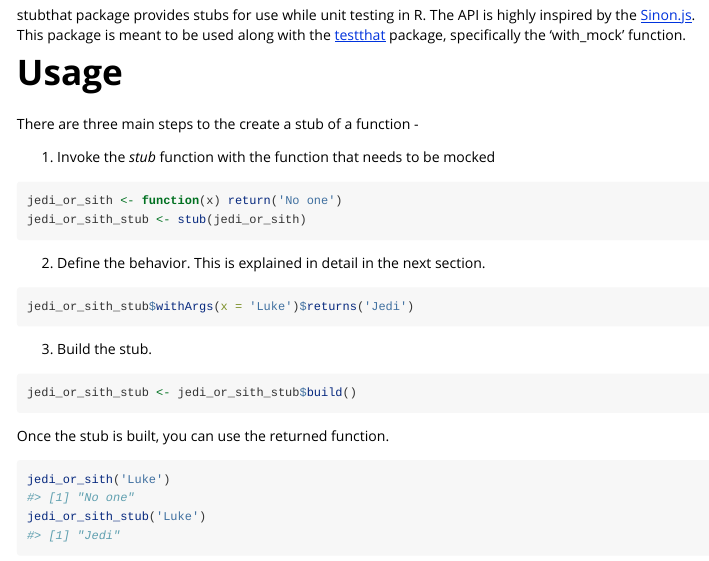
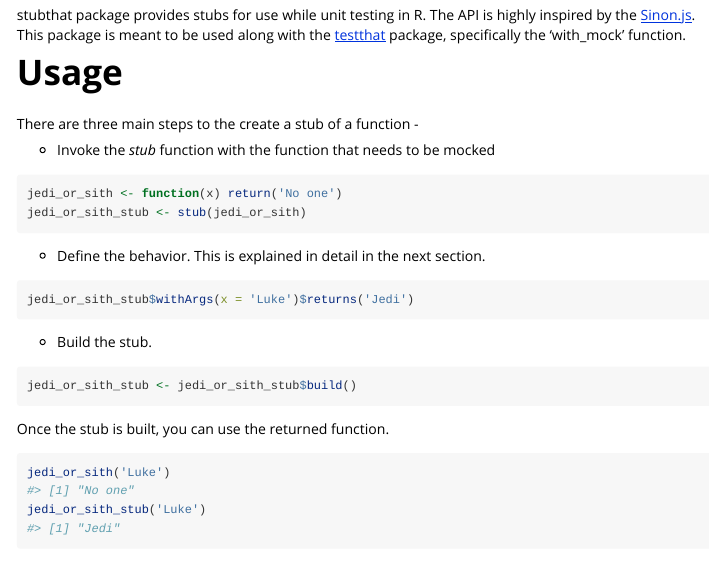
Before and after one commit to sainathadapa/stubthat, an R Markdown document (vignettes/stubtthat.Rmd): the page in a window 1100 px wide, from 170 px down. Rendered offline with R 4.5, knitr and Pandoc, with nearby package versions.

Commit message:
Changing numbered list to bullet list in vignette and readme since it was being rendered properly in github

````diff
--- a/vignettes/stubtthat.Rmd
+++ b/vignettes/stubtthat.Rmd
@@ -20,16 +20,16 @@ stubthat package provides stubs for use while unit testing in R. The API is high
 # Usage
 There are three main steps to the create a stub of a function -
 
-1. Invoke the *stub* function with the function that needs to be mocked
+- Invoke the *stub* function with the function that needs to be mocked
 ```{r}
 jedi_or_sith <- function(x) return('No one')
 jedi_or_sith_stub <- stub(jedi_or_sith)
 ```
-2. Define the behavior. This is explained in detail in the next section.
+- Define the behavior. This is explained in detail in the next section.
 ```{r}
 jedi_or_sith_stub$withArgs(x = 'Luke')$returns('Jedi')
 ```
-3. Build the stub.
+- Build the stub.
 ```{r results='asis'}
 jedi_or_sith_stub <- jedi_or_sith_stub$build()
 ```
````
Also changed, not shown: README.md.
